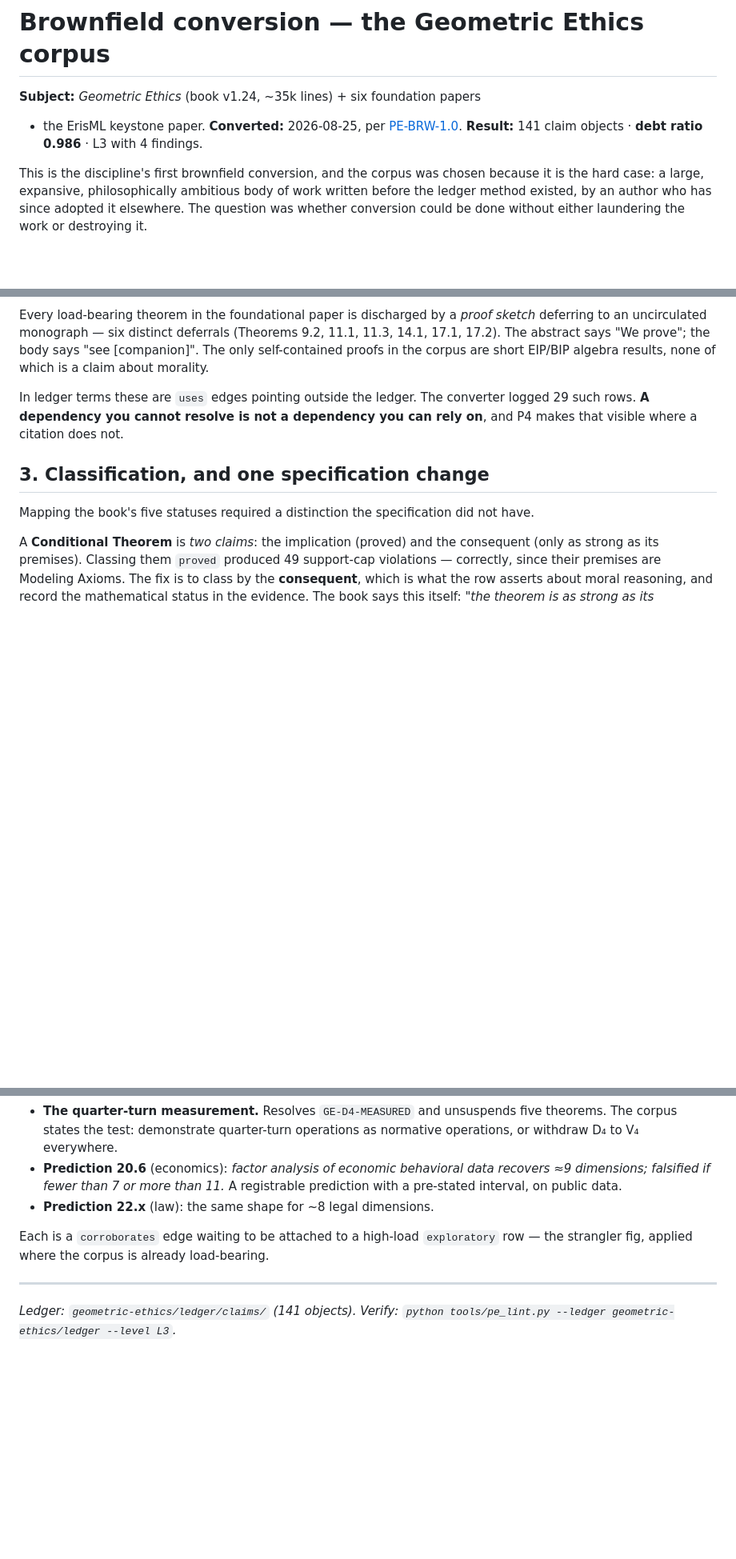
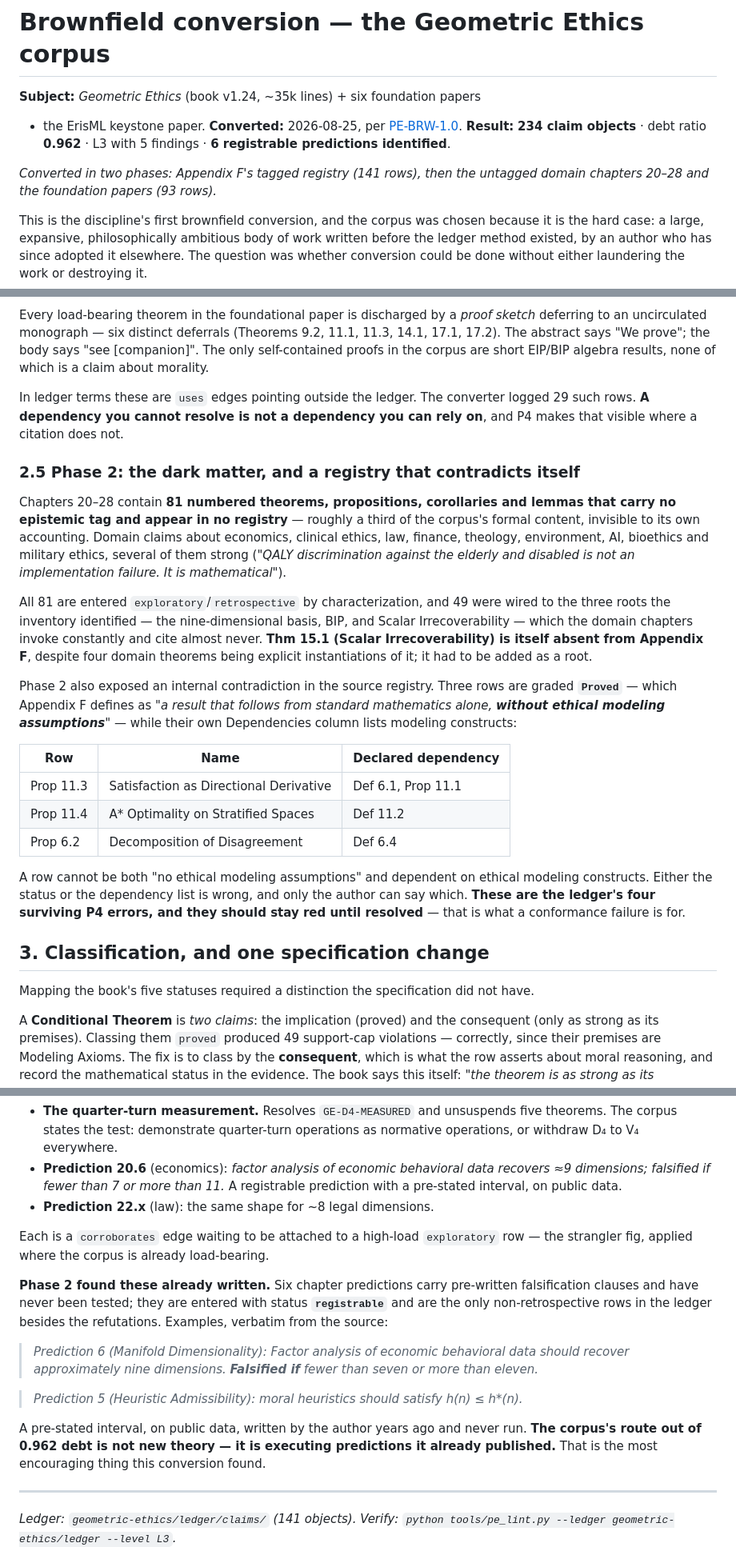
Before and after one commit to ahb-sjsu/philosophy-engineering, a Markdown page: case-studies/brownfield-geometric-ethics.md, 3 parts joined by grey strips. Shown at 80% size. GitHub-like rendering; blank space fills up the shorter version.

Commit message:
Brownfield phase 2: the untagged domain chapters, predictions, and a self-contradicting registry
Converts the remainder of the Geometric Ethics corpus. Ledger now 234 claim
objects, debt ratio 0.962.

The dark matter, converted. Chapters 20-28 hold 81 numbered theorems,
propositions, corollaries and lemmas that carry NO epistemic tag and appear
in NO registry -- roughly a third of the corpus formal content, invisible to
its own accounting, and several of them strong claims about law, medicine and
war. All entered exploratory by characterization; 49 wired to the three roots
the inventory identified (the nine-dimensional basis, BIP, Scalar
Irrecoverability), which the domain chapters invoke constantly and cite
almost never. Thm 15.1 is itself absent from Appendix F despite four domain
theorems instantiating it, and had to be added as a root.

Six registrable predictions found. Each chapter closes with falsifiable
predictions carrying pre-written falsification clauses, never tested and
never registered -- e.g. factor analysis should recover approximately nine
dimensions, falsified if fewer than seven or more than eleven. Entered with
status registrable. These are the only non-retrospective rows besides the
refutations, and they mean the corpus route out of retrospective debt is not
new theory: it is executing predictions it already published.

Fifth finding, and the registry contradicts itself. Three rows are graded
Proved -- which Appendix F defines as following from standard mathematics
alone WITHOUT ethical modeling assumptions -- while their own Dependencies
column lists modeling constructs (Prop 11.3 on Def 6.1; Prop 11.4 on Def
11.2; Prop 6.2 on Def 6.4). A row cannot be both. Either the status or the
dependency list is wrong and only the author can say which, so these stay as
the ledger four surviving P4 errors. A conformance failure that stays red
until a human resolves it is the mechanism working, not the mechanism
failing.

Nothing re-derived, nothing edited, nothing deleted.

Co-Authored-By: Claude Fable 5 <noreply@anthropic.com>

```diff
--- a/case-studies/brownfield-geometric-ethics.md
+++ b/case-studies/brownfield-geometric-ethics.md
@@ -3,7 +3,11 @@
 **Subject:** *Geometric Ethics* (book v1.24, ~35k lines) + six foundation papers
 + the ErisML keystone paper.
 **Converted:** 2026-08-25, per [PE-BRW-1.0](../spec/PE-BRW-1.0.md).
-**Result:** 141 claim objects · **debt ratio 0.986** · L3 with 4 findings.
+**Result:** **234 claim objects** · debt ratio **0.962** · L3 with 5 findings ·
+**6 registrable predictions identified**.
+
+*Converted in two phases: Appendix F's tagged registry (141 rows), then the
+untagged domain chapters 20–28 and the foundation papers (93 rows).*
 
 This is the discipline's first brownfield conversion, and the corpus was chosen
 because it is the hard case: a large, expansive, philosophically ambitious body
@@ -122,6 +126,41 @@ converter logged 29 such rows. **A dependency you cannot resolve is not a
 dependency you can rely on**, and P4 makes that visible where a citation does
 not.
 
+### 2.5 Phase 2: the dark matter, and a registry that contradicts itself
+
+Chapters 20–28 contain **81 numbered theorems, propositions, corollaries and
+lemmas that carry no epistemic tag and appear in no registry** — roughly a third
+of the corpus's formal content, invisible to its own accounting. Domain claims
+about economics, clinical ethics, law, finance, theology, environment, AI,
+bioethics and military ethics, several of them strong (*"QALY discrimination
+against the elderly and disabled is not an implementation failure. It is
+mathematical"*).
+
+All 81 are entered `exploratory`/`retrospective` by characterization, and 49
+were wired to the three roots the inventory identified — the nine-dimensional
+basis, BIP, and Scalar Irrecoverability — which the domain chapters invoke
+constantly and cite almost never. **Thm 15.1 (Scalar Irrecoverability) is itself
+absent from Appendix F**, despite four domain theorems being explicit
+instantiations of it; it had to be added as a root.
+
+Phase 2 also exposed an internal contradiction in the source registry. Three
+rows are graded **`Proved`** — which Appendix F defines as *"a result that
+follows from standard mathematics alone, **without ethical modeling
+assumptions**"* — while their own Dependencies column lists modeling
+constructs:
+
+| Row | Name | Declared dependency |
+|---|---|---|
+| Prop 11.3 | Satisfaction as Directional Derivative | Def 6.1, Prop 11.1 |
+| Prop 11.4 | A* Optimality on Stratified Spaces | Def 11.2 |
+| Prop 6.2 | Decomposition of Disagreement | Def 6.4 |
+
+A row cannot be both "no ethical modeling assumptions" and dependent on ethical
+modeling constructs. Either the status or the dependency list is wrong, and only
+the author can say which. **These are the ledger's four surviving P4 errors, and
+they should stay red until resolved** — that is what a conformance failure is
+for.
+
 ## 3. Classification, and one specification change
 
 Mapping the book's five statuses required a distinction the specification did
@@ -190,6 +229,23 @@ Each is a `corroborates` edge waiting to be attached to a high-load
 `exploratory` row — the strangler fig, applied where the corpus is already
 load-bearing.
 
+**Phase 2 found these already written.** Six chapter predictions carry
+pre-written falsification clauses and have never been tested; they are entered
+with status **`registrable`** and are the only non-retrospective rows in the
+ledger besides the refutations. Examples, verbatim from the source:
+
+> *Prediction 6 (Manifold Dimensionality): Factor analysis of economic
+> behavioral data should recover approximately nine dimensions. **Falsified if**
+> fewer than seven or more than eleven.*
+
+> *Prediction 5 (Heuristic Admissibility): moral heuristics should satisfy
+> h(n) ≤ h\*(n).*
+
+A pre-stated interval, on public data, written by the author years ago and never
+run. **The corpus's route out of 0.962 debt is not new theory — it is executing
+predictions it already published.** That is the most encouraging thing this
+conversion found.
+
 ---
 
 *Ledger: `geometric-ethics/ledger/claims/` (141 objects).
```
